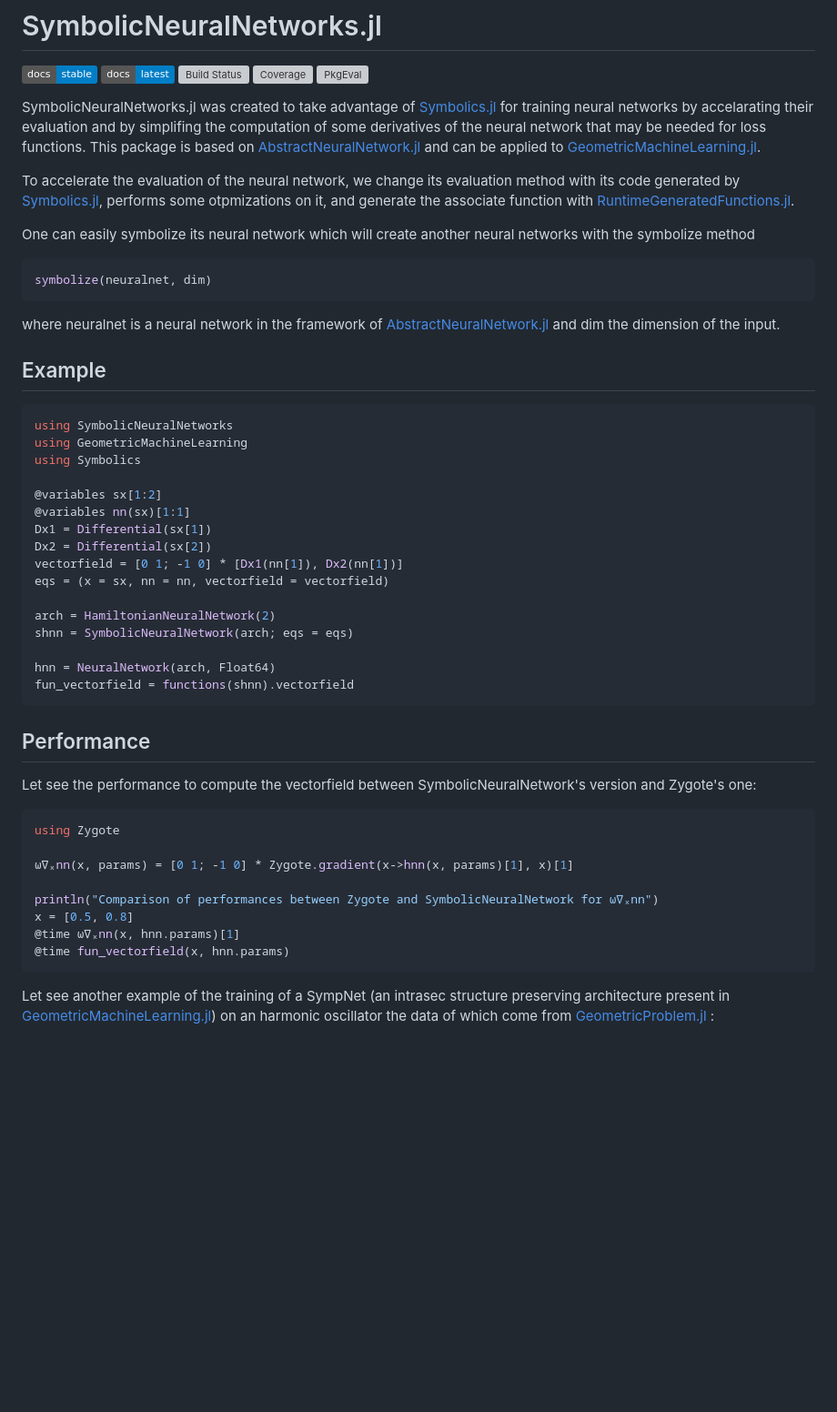
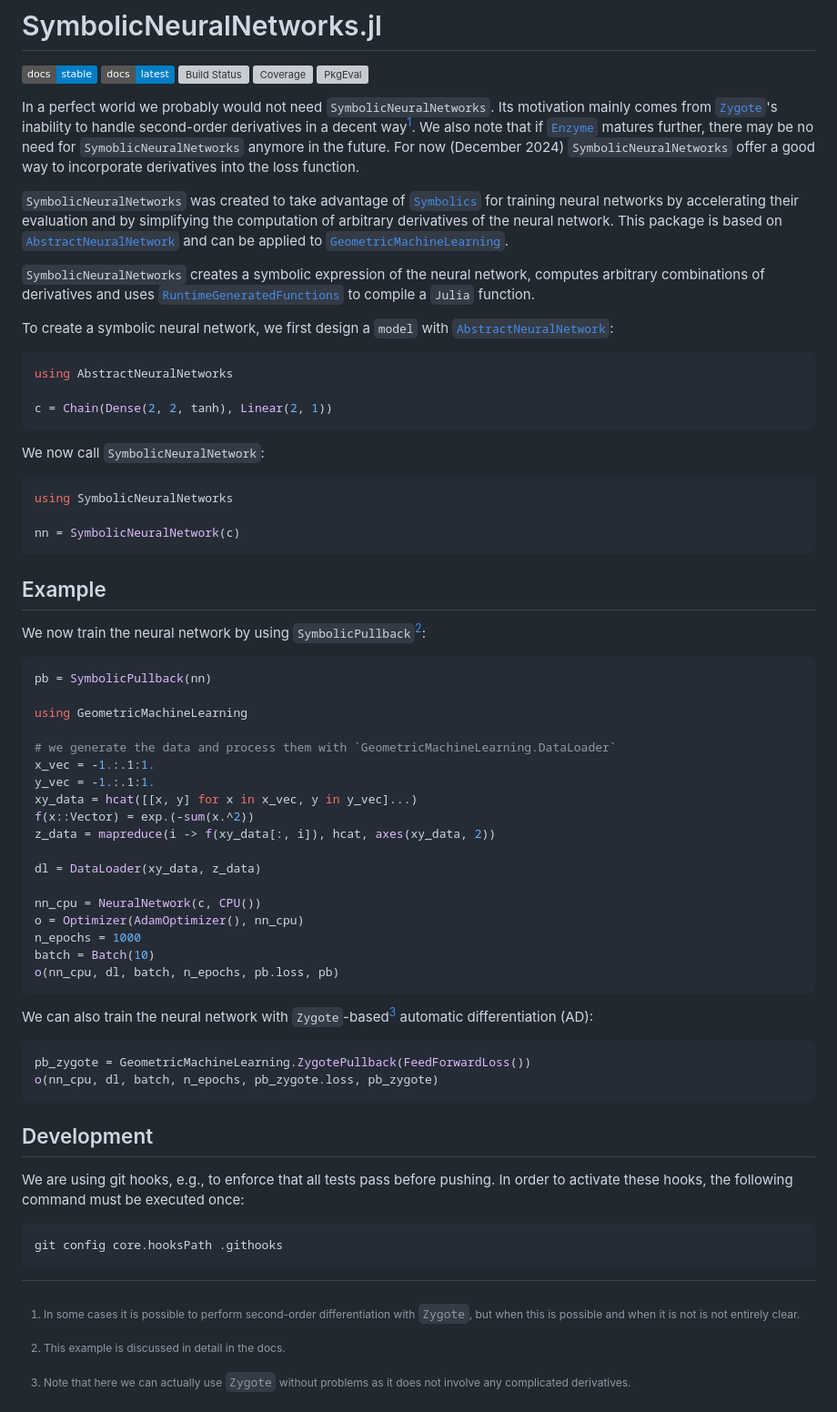
Before and after one commit to JuliaGNI/SymbolicNeuralNetworks.jl, a Markdown page: README.md, the part around the change. Shown at 91% size. Drawn GitHub-style; badges without logos; blank space fills up the shorter version; grey boxes are pictures that could not be loaded.

````diff
--- a/README.md
+++ b/README.md
@@ -6,53 +6,64 @@
 [![Coverage](https://codecov.io/gh/JuliaGNI/SymbolicNeuralNetworks.jl/branch/main/graph/badge.svg)](https://codecov.io/gh/JuliaGNI/SymbolicNeuralNetworks.jl)
 [![PkgEval](https://JuliaCI.github.io/NanosoldierReports/pkgeval_badges/S/SymbolicNeuralNetworks.svg)](https://JuliaCI.github.io/NanosoldierReports/pkgeval_badges/S/SymbolicNeuralNetworks.html)
 
-SymbolicNeuralNetworks.jl was created to take advantage of [Symbolics.jl](https://symbolics.juliasymbolics.org/stable/) for training neural networks by accelarating their evaluation and by simplifing the computation of some derivatives of the neural network that may be needed for loss functions. This package is based on [AbstractNeuralNetwork.jl](https://github.com/JuliaGNI/AbstractNeuralNetworks.jl) and can be applied to [GeometricMachineLearning.jl](https://github.com/JuliaGNI/GeometricMachineLearning.jl).
+In a perfect world we probably would not need `SymbolicNeuralNetworks`. Its motivation mainly comes from [`Zygote`](https://github.com/FluxML/Zygote.jl)'s inability to handle second-order derivatives in a decent way[^1]. We also note that if [`Enzyme`](https://github.com/EnzymeAD/Enzyme.jl) matures further, there may be no need for `SymoblicNeuralNetworks` anymore in the future. For now (December 2024) `SymbolicNeuralNetworks` offer a good way to incorporate derivatives into the loss function.
 
-To accelerate the evaluation of the neural network, we change its evaluation method with its code generated by [Symbolics.jl](https://symbolics.juliasymbolics.org/stable/), performs some otpmizations on it, and generate the associate function with [RuntimeGeneratedFunctions.jl](https://github.com/SciML/RuntimeGeneratedFunctions.jl).
+[^1]: In some cases it is possible to perform second-order differentiation with `Zygote`, but when this is possible and when it is not is not entirely clear.
 
-One can easily symbolize its neural network which will create another neural networks with the symbolize method
+`SymbolicNeuralNetworks` was created to take advantage of [`Symbolics`](https://symbolics.juliasymbolics.org/stable/) for training neural networks by accelerating their evaluation and by simplifying the computation of arbitrary derivatives of the neural network. This package is based on [`AbstractNeuralNetwork`](https://github.com/JuliaGNI/AbstractNeuralNetworks.jl) and can be applied to [`GeometricMachineLearning`](https://github.com/JuliaGNI/GeometricMachineLearning.jl).
+
+`SymbolicNeuralNetworks` creates a symbolic expression of the neural network, computes arbitrary combinations of derivatives and uses [`RuntimeGeneratedFunctions`](https://github.com/SciML/RuntimeGeneratedFunctions.jl) to compile a `Julia` function.
+
+To create a symbolic neural network, we first design a `model` with [`AbstractNeuralNetwork`](https://github.com/JuliaGNI/AbstractNeuralNetworks.jl):
 ```julia
-symbolize(neuralnet, dim)
+using AbstractNeuralNetworks
+
+c = Chain(Dense(2, 2, tanh), Linear(2, 1))
 ```
-where neuralnet is a neural network in the framework of  [AbstractNeuralNetwork.jl](https://github.com/JuliaGNI/AbstractNeuralNetworks.jl) and dim the dimension of the input.
+
+We now call `SymbolicNeuralNetwork`:
+
+```julia
+using SymbolicNeuralNetworks
+
+nn = SymbolicNeuralNetwork(c)
+```
 
 ## Example
 
-```Julia
-using SymbolicNeuralNetworks
+We now train the neural network by using `SymbolicPullback`[^2]:
+
+[^2]: This example is discussed in detail in the docs.
+
+```julia
+pb = SymbolicPullback(nn)
+
 using GeometricMachineLearning
-using Symbolics
 
-@variables sx[1:2]
-@variables nn(sx)[1:1]
-Dx1 = Differential(sx[1])
-Dx2 = Differential(sx[2])
-vectorfield = [0 1; -1 0] * [Dx1(nn[1]), Dx2(nn[1])]
-eqs = (x = sx, nn = nn, vectorfield = vectorfield)
+# we generate the data and process them with `GeometricMachineLearning.DataLoader`
+x_vec = -1.:.1:1.
+y_vec = -1.:.1:1.
+xy_data = hcat([[x, y] for x in x_vec, y in y_vec]...)
+f(x::Vector) = exp.(-sum(x.^2))
+z_data = mapreduce(i -> f(xy_data[:, i]), hcat, axes(xy_data, 2))
 
-arch = HamiltonianNeuralNetwork(2)
-shnn = SymbolicNeuralNetwork(arch; eqs = eqs)
+dl = DataLoader(xy_data, z_data)
 
-hnn = NeuralNetwork(arch, Float64)
-fun_vectorfield = functions(shnn).vectorfield
+nn_cpu = NeuralNetwork(c, CPU())
+o = Optimizer(AdamOptimizer(), nn_cpu)
+n_epochs = 1000
+batch = Batch(10)
+o(nn_cpu, dl, batch, n_epochs, pb.loss, pb)
 ```
 
-## Performance
+We can also train the neural network with `Zygote`-based[^3] automatic differentiation (AD):
 
-Let see the performance to compute the vectorfield between SymbolicNeuralNetwork's version and Zygote's one:
-```Julia
-using Zygote
+[^3]: Note that here we can actually use `Zygote` without problems as it does not involve any complicated derivatives.
 
-ω∇ₓnn(x, params) = [0 1; -1 0] * Zygote.gradient(x->hnn(x, params)[1], x)[1]
-
-println("Comparison of performances between Zygote and SymbolicNeuralNetwork for ω∇ₓnn")
-x = [0.5, 0.8]
-@time ω∇ₓnn(x, hnn.params)[1]
-@time fun_vectorfield(x, hnn.params)
+```julia
+pb_zygote = GeometricMachineLearning.ZygotePullback(FeedForwardLoss())
+o(nn_cpu, dl, batch, n_epochs, pb_zygote.loss, pb_zygote)
 ```
-
-Let see another example of the training of a SympNet (an intrasec structure preserving architecture present in [GeometricMachineLearning.jl](https://github.com/JuliaGNI/GeometricMachineLearning.jl)) on an harmonic oscillator the data of which come from [GeometricProblem.jl](https://github.com/JuliaGNI/GeometricProblems.jl) :
-
 
 ## Development
 
````
